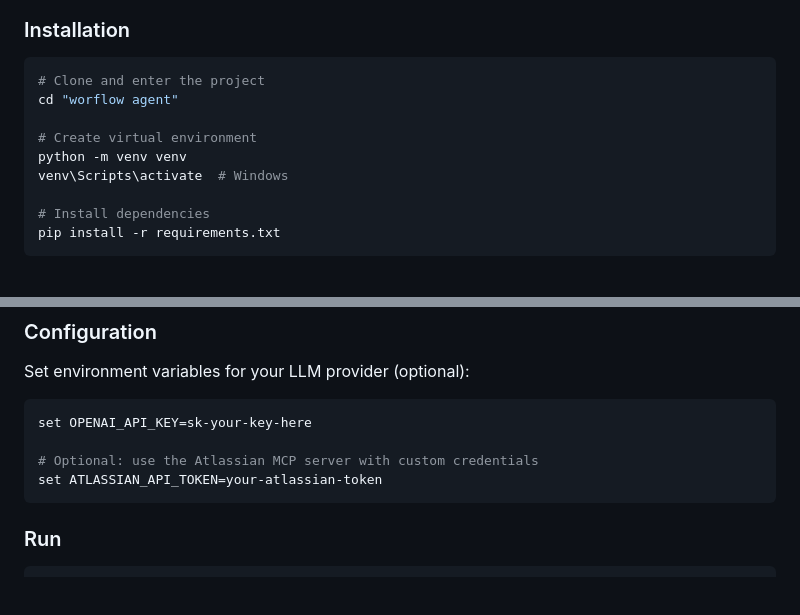
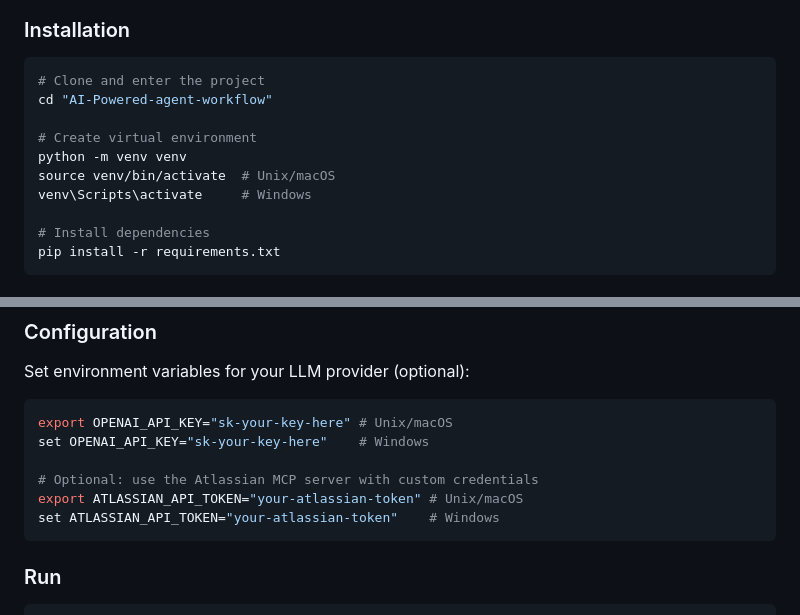
Before and after one commit to syed-mohsin-s/AI-Powered-agent-workflow, a Markdown page: README.md, 2 parts joined by grey strips. Drawn GitHub-style; blank space fills up the shorter version.

Commit message:
docs: polish README formatting, fix typos, and remove trailing characters

````diff
--- a/README.md
+++ b/README.md
@@ -37,11 +37,12 @@ A production-ready, multi-agent, event-driven, self-healing workflow orchestrati
 
 ```bash
 # Clone and enter the project
-cd "worflow agent"
+cd "AI-Powered-agent-workflow"
 
 # Create virtual environment
 python -m venv venv
-venv\Scripts\activate  # Windows
+source venv/bin/activate  # Unix/macOS
+venv\Scripts\activate     # Windows
 
 # Install dependencies
 pip install -r requirements.txt
@@ -64,10 +65,12 @@ createdb sentinel_ai
 Set environment variables for your LLM provider (optional):
 
 ```bash
-set OPENAI_API_KEY=sk-your-key-here
+export OPENAI_API_KEY="sk-your-key-here" # Unix/macOS
+set OPENAI_API_KEY="sk-your-key-here"    # Windows
 
 # Optional: use the Atlassian MCP server with custom credentials
-set ATLASSIAN_API_TOKEN=your-atlassian-token
+export ATLASSIAN_API_TOKEN="your-atlassian-token" # Unix/macOS
+set ATLASSIAN_API_TOKEN="your-atlassian-token"    # Windows
 ```
 
 ### Run
````
Also changed, not shown: other parts of README.md (+6 -2 lines).
